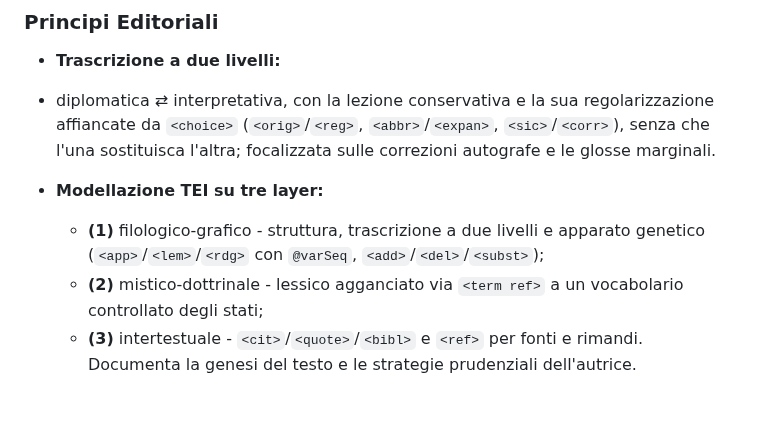
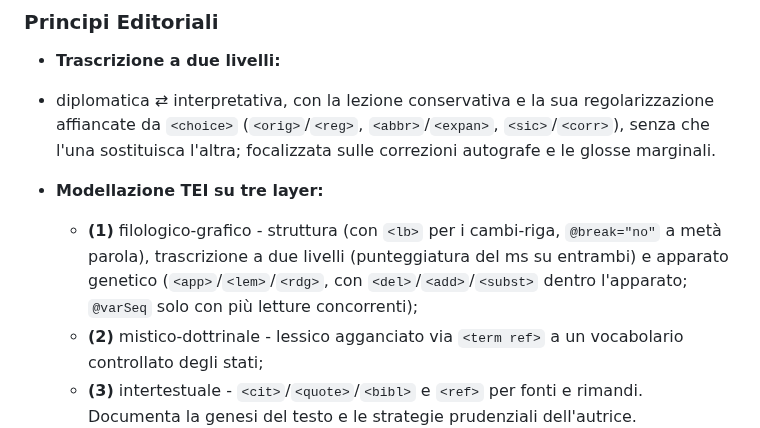
Before and after one commit to luciano-longo77/castello-dell-anima-edizione, a Markdown page: Micro-commits/README.md, the part around the change. Drawn GitHub-style; blank space fills up the shorter version.

Commit message:
Revise README for Micro-commits project
Updated the README.md to enhance project details and structure.

```diff
--- a/Micro-commits/README.md
+++ b/Micro-commits/README.md
@@ -15,7 +15,7 @@ Il progetto adotta una strategia di **rilascio granulare (Micro-commits)**. Ogni
 - diplomatica ⇄ interpretativa, con la lezione conservativa e la sua regolarizzazione affiancate da `<choice>` (`<orig>`/`<reg>`, `<abbr>`/`<expan>`, `<sic>`/`<corr>`), senza che l'una sostituisca l'altra; focalizzata sulle correzioni autografe e le glosse marginali.
 
 * **Modellazione TEI su tre layer:**
-  - **(1)** filologico‑grafico - struttura, trascrizione a due livelli e apparato genetico (`<app>`/`<lem>`/`<rdg>` con `@varSeq`, `<add>`/`<del>`/`<subst>`);
+  - **(1)** filologico‑grafico - struttura (con `<lb>` per i cambi-riga, `@break="no"` a metà parola), trascrizione a due livelli (punteggiatura del ms su entrambi) e apparato genetico (`<app>`/`<lem>`/`<rdg>`, con `<del>`/`<add>`/`<subst>` dentro l'apparato; `@varSeq` solo con più letture concorrenti);
   - **(2)** mistico‑dottrinale - lessico agganciato via `<term ref>` a un vocabolario controllato degli stati;
   - **(3)** intertestuale - `<cit>`/`<quote>`/`<bibl>` e `<ref>` per fonti e rimandi. Documenta la genesi del testo e le strategie prudenziali dell'autrice.
 
```
